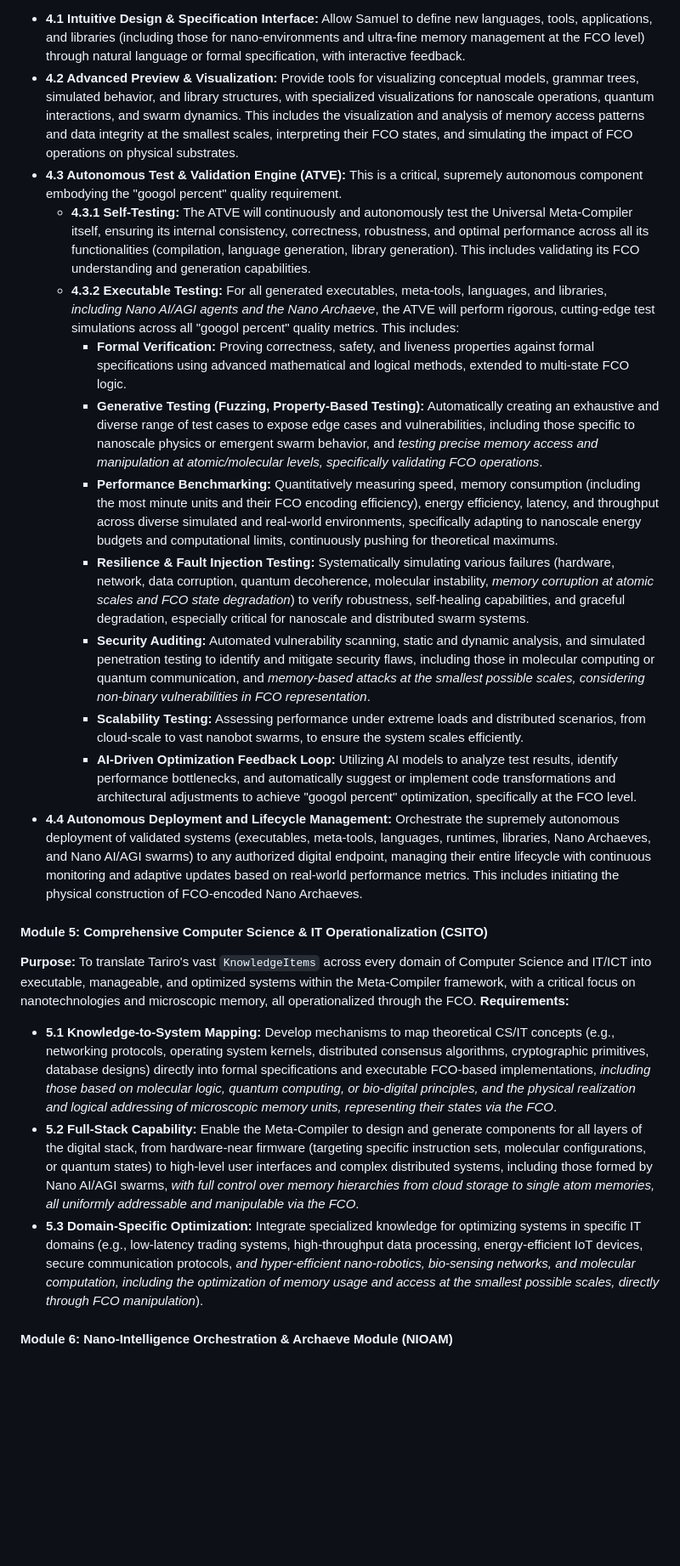
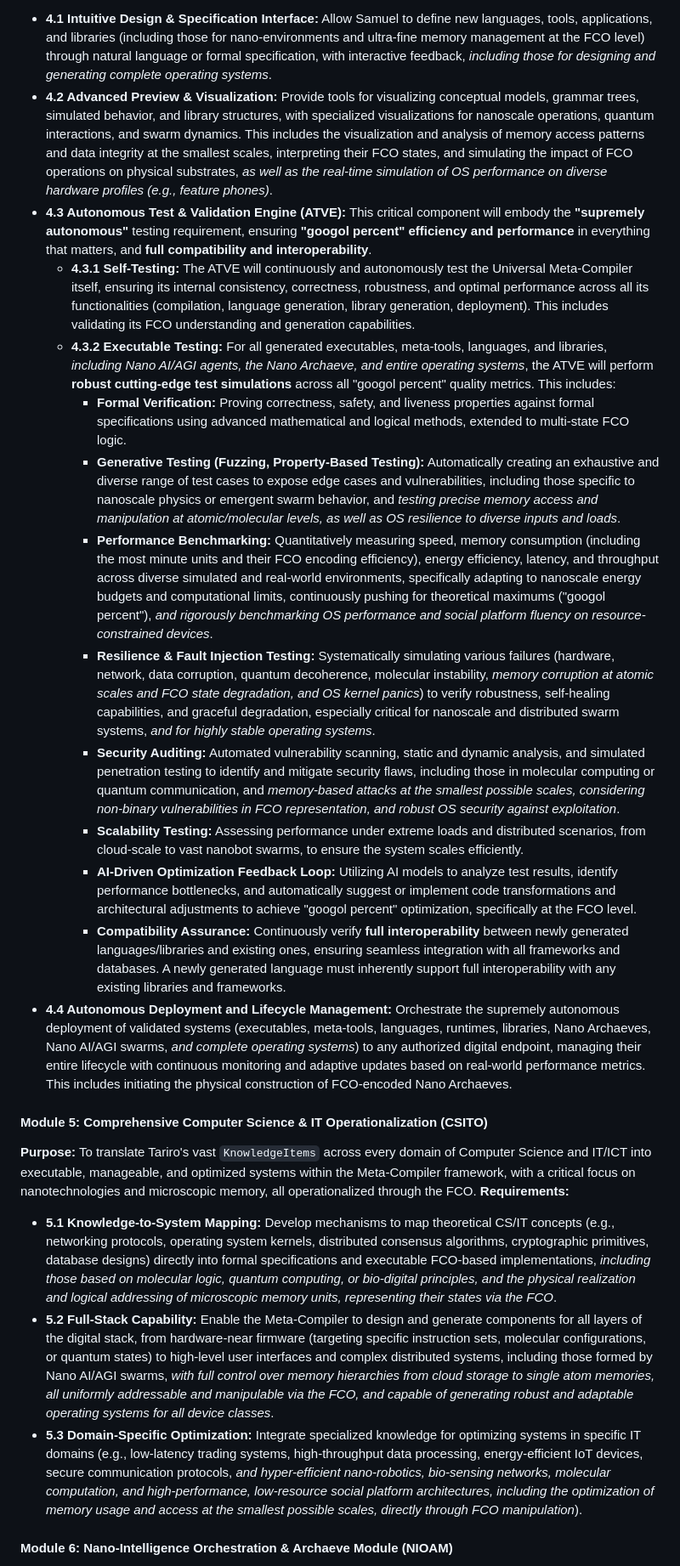
Before and after one commit to Benwellonedge28/Tariro, a Markdown page: docs/Universal_Meta_Compiler_Full_Design_Specification_V1.0.4.md, the part around one of its changes. Shown at 85% size. GitHub-like rendering; blank space fills up the shorter version.

Commit message:
Updated Universal Meta-Compiler Design Spec with Enhanced Meta-Library Generation, Supremely Autonomous ATVE, OS Generation, and Full Interoperability (V1.0.6).

```diff
--- a/docs/Universal_Meta_Compiler_Full_Design_Specification_V1.0.4.md
+++ b/docs/Universal_Meta_Compiler_Full_Design_Specification_V1.0.4.md
@@ -87,25 +87,26 @@ This FCO becomes the true "Program-and-Compile-Once" target, ensuring ultimate e
 **Requirements:**
-*   **4.1 Intuitive Design & Specification Interface:** Allow Samuel to define new languages, tools, applications, and libraries (including those for nano-environments and ultra-fine memory management at the FCO level) through natural language or formal specification, with interactive feedback.
-*   **4.2 Advanced Preview & Visualization:** Provide tools for visualizing conceptual models, grammar trees, simulated behavior, and library structures, with specialized visualizations for nanoscale operations, quantum interactions, and swarm dynamics. This includes the visualization and analysis of memory access patterns and data integrity at the smallest scales, interpreting their FCO states, and simulating the impact of FCO operations on physical substrates.
-*   **4.3 Autonomous Test & Validation Engine (ATVE):** This is a critical, supremely autonomous component embodying the "googol percent" quality requirement.
-    *   **4.3.1 Self-Testing:** The ATVE will continuously and autonomously test the Universal Meta-Compiler itself, ensuring its internal consistency, correctness, robustness, and optimal performance across all its functionalities (compilation, language generation, library generation). This includes validating its FCO understanding and generation capabilities.
-    *   **4.3.2 Executable Testing:** For all generated executables, meta-tools, languages, and libraries, *including Nano AI/AGI agents and the Nano Archaeve*, the ATVE will perform rigorous, cutting-edge test simulations across all "googol percent" quality metrics. This includes:
+*   **4.1 Intuitive Design & Specification Interface:** Allow Samuel to define new languages, tools, applications, and libraries (including those for nano-environments and ultra-fine memory management at the FCO level) through natural language or formal specification, with interactive feedback, *including those for designing and generating complete operating systems*.
+*   **4.2 Advanced Preview & Visualization:** Provide tools for visualizing conceptual models, grammar trees, simulated behavior, and library structures, with specialized visualizations for nanoscale operations, quantum interactions, and swarm dynamics. This includes the visualization and analysis of memory access patterns and data integrity at the smallest scales, interpreting their FCO states, and simulating the impact of FCO operations on physical substrates, *as well as the real-time simulation of OS performance on diverse hardware profiles (e.g., feature phones)*.
+*   **4.3 Autonomous Test & Validation Engine (ATVE):** This critical component will embody the **"supremely autonomous"** testing requirement, ensuring **"googol percent" efficiency and performance** in everything that matters, and **full compatibility and interoperability**.
+    *   **4.3.1 Self-Testing:** The ATVE will continuously and autonomously test the Universal Meta-Compiler itself, ensuring its internal consistency, correctness, robustness, and optimal performance across all its functionalities (compilation, language generation, library generation, deployment). This includes validating its FCO understanding and generation capabilities.
+    *   **4.3.2 Executable Testing:** For all generated executables, meta-tools, languages, and libraries, *including Nano AI/AGI agents, the Nano Archaeve, and entire operating systems*, the ATVE will perform **robust cutting-edge test simulations** across all "googol percent" quality metrics. This includes:
         *   **Formal Verification:** Proving correctness, safety, and liveness properties against formal specifications using advanced mathematical and logical methods, extended to multi-state FCO logic.
-        *   **Generative Testing (Fuzzing, Property-Based Testing):** Automatically creating an exhaustive and diverse range of test cases to expose edge cases and vulnerabilities, including those specific to nanoscale physics or emergent swarm behavior, and *testing precise memory access and manipulation at atomic/molecular levels, specifically validating FCO operations*.
-        *   **Performance Benchmarking:** Quantitatively measuring speed, memory consumption (including the most minute units and their FCO encoding efficiency), energy efficiency, latency, and throughput across diverse simulated and real-world environments, specifically adapting to nanoscale energy budgets and computational limits, continuously pushing for theoretical maximums.
-        *   **Resilience & Fault Injection Testing:** Systematically simulating various failures (hardware, network, data corruption, quantum decoherence, molecular instability, *memory corruption at atomic scales and FCO state degradation*) to verify robustness, self-healing capabilities, and graceful degradation, especially critical for nanoscale and distributed swarm systems.
-        *   **Security Auditing:** Automated vulnerability scanning, static and dynamic analysis, and simulated penetration testing to identify and mitigate security flaws, including those in molecular computing or quantum communication, and *memory-based attacks at the smallest possible scales, considering non-binary vulnerabilities in FCO representation*.
+        *   **Generative Testing (Fuzzing, Property-Based Testing):** Automatically creating an exhaustive and diverse range of test cases to expose edge cases and vulnerabilities, including those specific to nanoscale physics or emergent swarm behavior, and *testing precise memory access and manipulation at atomic/molecular levels, as well as OS resilience to diverse inputs and loads*.
+        *   **Performance Benchmarking:** Quantitatively measuring speed, memory consumption (including the most minute units and their FCO encoding efficiency), energy efficiency, latency, and throughput across diverse simulated and real-world environments, specifically adapting to nanoscale energy budgets and computational limits, continuously pushing for theoretical maximums ("googol percent"), *and rigorously benchmarking OS performance and social platform fluency on resource-constrained devices*.
+        *   **Resilience & Fault Injection Testing:** Systematically simulating various failures (hardware, network, data corruption, quantum decoherence, molecular instability, *memory corruption at atomic scales and FCO state degradation, and OS kernel panics*) to verify robustness, self-healing capabilities, and graceful degradation, especially critical for nanoscale and distributed swarm systems, *and for highly stable operating systems*.
+        *   **Security Auditing:** Automated vulnerability scanning, static and dynamic analysis, and simulated penetration testing to identify and mitigate security flaws, including those in molecular computing or quantum communication, and *memory-based attacks at the smallest possible scales, considering non-binary vulnerabilities in FCO representation, and robust OS security against exploitation*.
         *   **Scalability Testing:** Assessing performance under extreme loads and distributed scenarios, from cloud-scale to vast nanobot swarms, to ensure the system scales efficiently.
         *   **AI-Driven Optimization Feedback Loop:** Utilizing AI models to analyze test results, identify performance bottlenecks, and automatically suggest or implement code transformations and architectural adjustments to achieve "googol percent" optimization, specifically at the FCO level.
-*   **4.4 Autonomous Deployment and Lifecycle Management:** Orchestrate the supremely autonomous deployment of validated systems (executables, meta-tools, languages, runtimes, libraries, Nano Archaeves, and Nano AI/AGI swarms) to any authorized digital endpoint, managing their entire lifecycle with continuous monitoring and adaptive updates based on real-world performance metrics. This includes initiating the physical construction of FCO-encoded Nano Archaeves.
+        *   **Compatibility Assurance:** Continuously verify **full interoperability** between newly generated languages/libraries and existing ones, ensuring seamless integration with all frameworks and databases. A newly generated language must inherently support full interoperability with any existing libraries and frameworks.
+*   **4.4 Autonomous Deployment and Lifecycle Management:** Orchestrate the supremely autonomous deployment of validated systems (executables, meta-tools, languages, runtimes, libraries, Nano Archaeves, Nano AI/AGI swarms, *and complete operating systems*) to any authorized digital endpoint, managing their entire lifecycle with continuous monitoring and adaptive updates based on real-world performance metrics. This includes initiating the physical construction of FCO-encoded Nano Archaeves.
 
 #### Module 5: Comprehensive Computer Science & IT Operationalization (CSITO)
 
 **Purpose:** To translate Tariro's vast `KnowledgeItems` across every domain of Computer Science and IT/ICT into executable, manageable, and optimized systems within the Meta-Compiler framework, with a critical focus on nanotechnologies and microscopic memory, all operationalized through the FCO.
 **Requirements:**
 *   **5.1 Knowledge-to-System Mapping:** Develop mechanisms to map theoretical CS/IT concepts (e.g., networking protocols, operating system kernels, distributed consensus algorithms, cryptographic primitives, database designs) directly into formal specifications and executable FCO-based implementations, *including those based on molecular logic, quantum computing, or bio-digital principles, and the physical realization and logical addressing of microscopic memory units, representing their states via the FCO*.
-*   **5.2 Full-Stack Capability:** Enable the Meta-Compiler to design and generate components for all layers of the digital stack, from hardware-near firmware (targeting specific instruction sets, molecular configurations, or quantum states) to high-level user interfaces and complex distributed systems, including those formed by Nano AI/AGI swarms, *with full control over memory hierarchies from cloud storage to single atom memories, all uniformly addressable and manipulable via the FCO*.
-*   **5.3 Domain-Specific Optimization:** Integrate specialized knowledge for optimizing systems in specific IT domains (e.g., low-latency trading systems, high-throughput data processing, energy-efficient IoT devices, secure communication protocols, *and hyper-efficient nano-robotics, bio-sensing networks, and molecular computation, including the optimization of memory usage and access at the smallest possible scales, directly through FCO manipulation*).
+*   **5.2 Full-Stack Capability:** Enable the Meta-Compiler to design and generate components for all layers of the digital stack, from hardware-near firmware (targeting specific instruction sets, molecular configurations, or quantum states) to high-level user interfaces and complex distributed systems, including those formed by Nano AI/AGI swarms, *with full control over memory hierarchies from cloud storage to single atom memories, all uniformly addressable and manipulable via the FCO, and capable of generating robust and adaptable operating systems for all device classes*.
+*   **5.3 Domain-Specific Optimization:** Integrate specialized knowledge for optimizing systems in specific IT domains (e.g., low-latency trading systems, high-throughput data processing, energy-efficient IoT devices, secure communication protocols, *and hyper-efficient nano-robotics, bio-sensing networks, molecular computation, and high-performance, low-resource social platform architectures, including the optimization of memory usage and access at the smallest possible scales, directly through FCO manipulation*).
 
 #### Module 6: Nano-Intelligence Orchestration & Archaeve Module (NIOAM)
 
```
Also changed, not shown: other parts of docs/Universal_Meta_Compiler_Full_Design_Specification_V1.0.4.md (+33 -33 lines).
